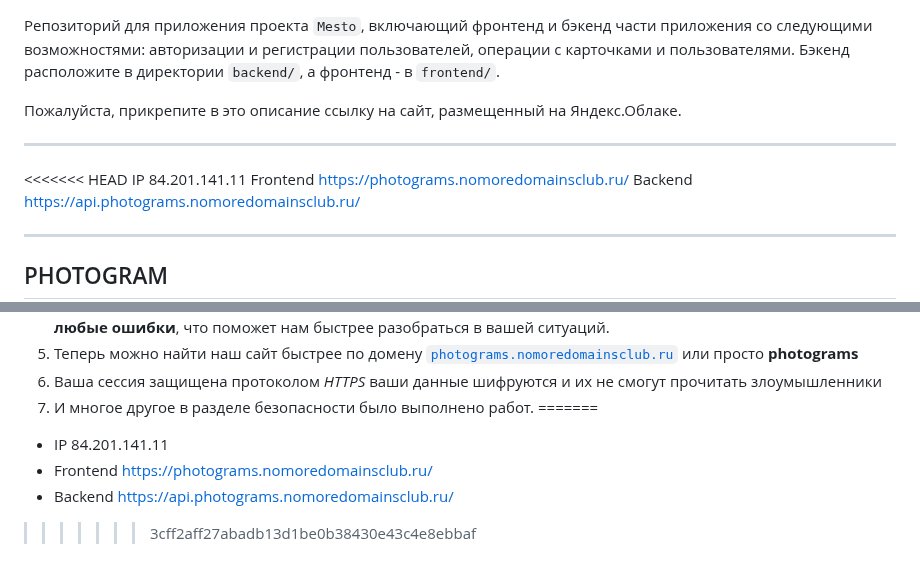
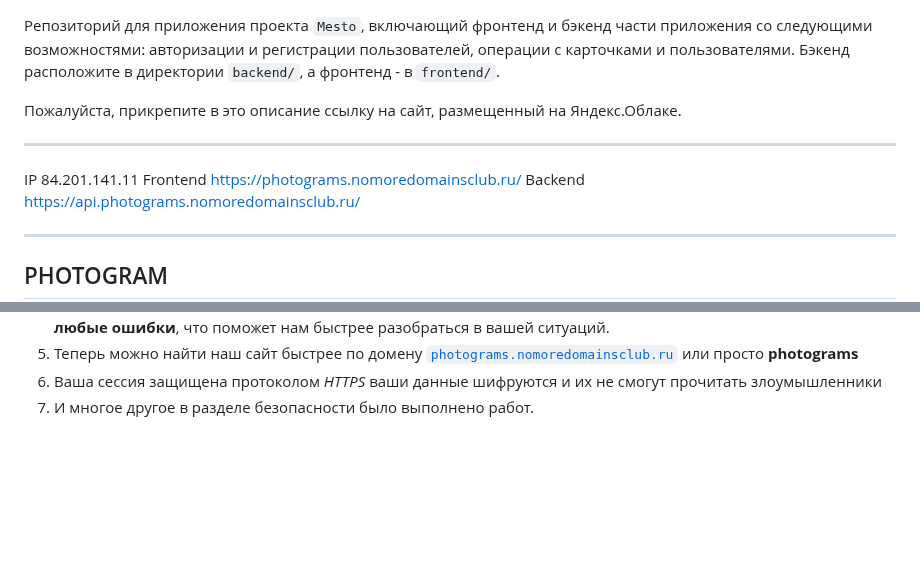
Before and after one commit to EvgeniiGladun/react-mesto-api-full, a Markdown page: README.md, 2 parts joined by grey strips. GitHub-like rendering; blank space fills up the shorter version.

Commit message:
fix_readme

```diff
--- a/README.md
+++ b/README.md
@@ -4,7 +4,6 @@
 
 ---
 
-<<<<<<< HEAD
 IP 84.201.141.11
 Frontend https://photograms.nomoredomainsclub.ru/
 Backend https://api.photograms.nomoredomainsclub.ru/
@@ -110,8 +109,3 @@ _Что сделали по проекту?_
 5. Теперь можно найти наш сайт быстрее по домену [`photograms.nomoredomainsclub.ru`](https://photograms.nomoredomainsclub.ru/) или просто **photograms**
 6. Ваша сессия защищена протоколом _HTTPS_ ваши данные шифруются и их не смогут прочитать злоумышленники
 7. И многое другое в разделе безопасности было выполнено работ.
-=======
-* IP 84.201.141.11
-* Frontend https://photograms.nomoredomainsclub.ru/
-* Backend https://api.photograms.nomoredomainsclub.ru/
->>>>>>> 3cff2aff27abadb13d1be0b38430e43c4e8ebbaf
```
